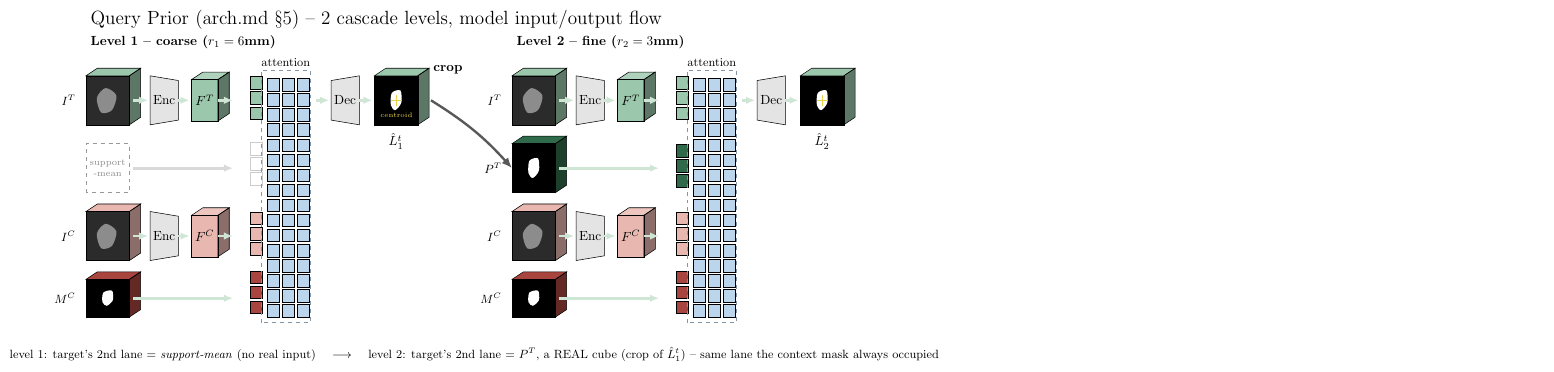
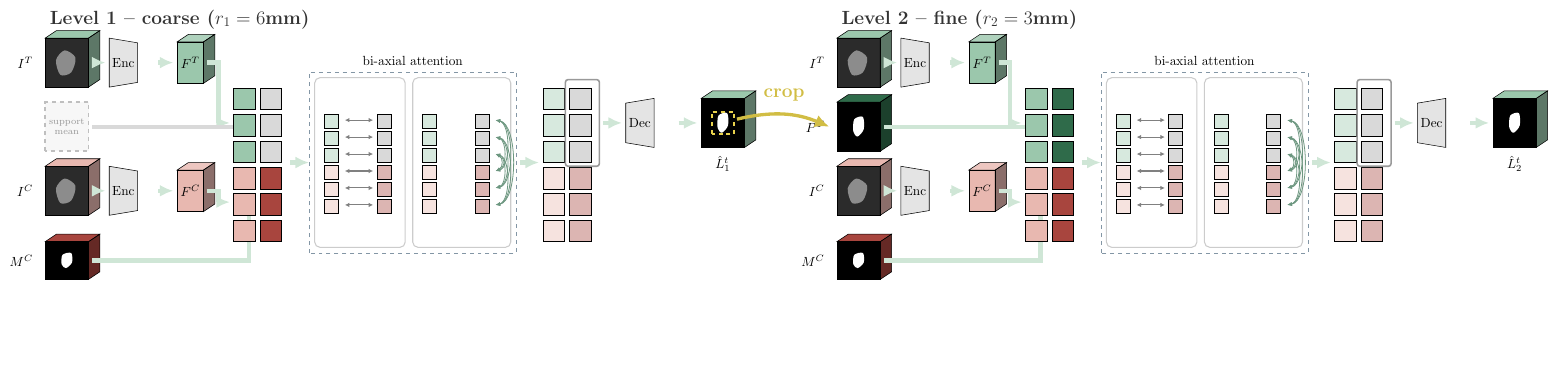
Before and after one commit to tidiane-camaret/patch_icl, a LaTeX figure (imgs/method/arch_query_prior.tex): the whole page, the shorter picture padded with empty space. Compiled offline with pdfLaTeX.

Commit message:
thesis : refine query prior arch diagram

```diff
--- a/imgs/method/arch_query_prior.tex
+++ b/imgs/method/arch_query_prior.tex
@@ -19,93 +24,138 @@
 \begin{document}
 \begin{tikzpicture}[x=1cm,y=1cm]
 
-  \node[anchor=west,font=\Large] at (0,7.9)
-    {Query Prior \textnormal{(arch.md \S5) -- 2 cascade levels, model input/output flow}};
+  % -------------------------------------------------------------------------
+  % 2 Cascade Levels (Level 1: support-mean prior -> Level 2: cropped prior)
+  % -------------------------------------------------------------------------
+  \foreach \L/\xs/\rname in {1/0/{Level 1 -- coarse ($r_1=6$mm)},
+                             2/21.0/{Level 2 -- fine ($r_2=3$mm)}} {
+    \begin{scope}[xshift=\xs cm]
 
-  % Shared per-level geometry (both scopes below use these local coords)
-  %   lane0 target-image   y=5.1  h=1.3   top=6.4
-  %   lane1 target-prior   y=3.3  h=1.3   top=4.6   (empty @ level 1, real @ level 2)
-  %   lane2 context-image  y=1.5  h=1.3   top=2.8
-  %   lane3 context-mask   y=0.0  h=1.0   top=1.0
-  %   col0 input cube | col1 Encoder | col2 feature | col3 tokens
-  %   col4 attention grid | col5 Decoder | col6 output cube  (target-image lane only)
-
-  \foreach \L/\xs/\rname in {1/0/{Level 1 -- coarse ($r_1=6$mm)},
-                              2/11.3/{Level 2 -- fine ($r_2=3$mm)}} {
-    \begin{scope}[xshift=\xs cm]
-      \node[anchor=west,font=\bfseries] at (0,7.3) {\rname};
+      \node[anchor=west,font=\bfseries\Large,black!80] at (0,7.3) {\rname};
 
       % ---- lane 0: target image (always real) ----
-      % (lane labels sit in the LEFT margin, not below the cubes -- 4 stacked
-      % lanes leave too little vertical clearance for archvolcube's own
-      % below-cube label to clear the next lane's isometric top face)
-      \node[anchor=east,font=\small] at (-0.15,5.75) {$I^T$};
-      \archvolcube{0}{5.1}{1.15}{1.3}{archTargetGreen}{ct}{}
-      \archarrow{(1.25,5.75)}{(1.65,5.75)}{archArrowPale}
-      \archfunnel{1.7}{5.1}{1.3}{0.75}{0.5}{1}{archEncGray}{Enc}
-      \archarrow{(2.45,5.75)}{(2.75,5.75)}{archArrowPale}
-      \archfeatcube{2.8}{5.2}{0.7}{1.1}{archTargetGreen}{$F^T$}
-      \archarrow{(3.5,5.75)}{(3.9,5.75)}{archArrowPale}
-      \archtokengrid{4.35}{5.25}{3}{1}{0.4}{archTargetGreen}
+      \node[anchor=east,font=\normalsize] at (-0.2,6.15) {$I^T$};
+      \archvolcube{0}{5.5}{1.15}{1.3}{archTargetGreen}{ct}{}
+      \archarrow{(1.25,6.15)}{(1.6,6.15)}{archArrowPale}
+      \archfunnel{1.7}{5.5}{1.3}{0.75}{0.5}{1}{archEncGray}{Enc}
+      \archarrow{(3.0,6.15)}{(3.4,6.15)}{archArrowPale}
+      \archfeatcube{3.5}{5.6}{0.7}{1.1}{archTargetGreen}{$F^T$}
+      % Route down to Target Img tokens
+      \draw[-{Latex[length=3.6mm,width=3.2mm]},line width=3.2pt,archArrowPale] (4.3,6.15) -| (4.6,4.55) -- (4.9,4.55);
 
-      % ---- lane 1: target PRIOR -- content differs by level, see below ----
+      % ---- lane 1: target PRIOR ----
       \ifthenelse{\equal{\L}{1}}{
-        % Level 1: no prior yet -- dashed placeholder, faint token column
-        \draw[black!40,thin,dashed] (0,3.3) rectangle ++(1.15,1.3);
-        \node[align=center,font=\scriptsize,black!45] at (0.575,3.95) {support\\-mean};
-        \archarrow{(1.25,3.95)}{(3.9,3.95)}{black!15}
-        \foreach \r in {0,1,2}{
-          \draw[black!20,thin] (4.35,{3.5+\r*0.4}) rectangle ++(0.33,0.33);
-        }
+        % Level 1: support-mean placeholder
+        \fill[black!3] (0,3.8) rectangle (1.15, 5.1);
+        \draw[black!25, dashed, line width=1.2pt] (0,3.8) rectangle (1.15, 5.1);
+        \node[align=center, font=\scriptsize, black!40] at (0.575, 4.45) {support\\mean};
+        % Ghosted routing arrow
+        \draw[-{Latex[length=3.6mm,width=3.2mm]},line width=3.2pt,black!15] (1.25,4.45) -| (5.4,4.55) -- (5.6,4.55);
       }{
-        % Level 2: REAL prior, cropped from level 1's own prediction (arrow drawn after the loop)
-        \node[anchor=east,font=\small] at (-0.15,3.95) {$P^T$};
-        \archvolcube{0}{3.3}{1.15}{1.3}{archTargetAccent}{predmask}{}
-        \archarrow{(1.25,3.95)}{(3.9,3.95)}{archArrowPale}
-        \archtokengrid{4.35}{3.45}{3}{1}{0.4}{archTargetAccent}
+        % Level 2: REAL prior cube (receives crop from Level 1)
+        \node[anchor=east,font=\normalsize] at (-0.2,4.45) {$P^T$};
+        \archvolcube{0}{3.8}{1.15}{1.3}{archTargetAccent}{predmask}{}
+        \draw[-{Latex[length=3.6mm,width=3.2mm]},line width=3.2pt,archArrowPale] (1.25,4.45) -| (5.4,4.55) -- (5.6,4.55);
       }
 
       % ---- lane 2: context image (always real) ----
-      \node[anchor=east,font=\small] at (-0.15,2.15) {$I^C$};
-      \archvolcube{0}{1.5}{1.15}{1.3}{archContextPink}{ct}{}
-      \archarrow{(1.25,2.15)}{(1.65,2.15)}{archArrowPale}
-      \archfunnel{1.7}{1.5}{1.3}{0.75}{0.5}{1}{archEncGray}{Enc}
-      \archarrow{(2.45,2.15)}{(2.75,2.15)}{archArrowPale}
-      \archfeatcube{2.8}{1.6}{0.7}{1.1}{archContextPink}{$F^C$}
-      \archarrow{(3.5,2.15)}{(3.9,2.15)}{archArrowPale}
-      \archtokengrid{4.35}{1.65}{3}{1}{0.4}{archContextPink}
+      \node[anchor=east,font=\normalsize] at (-0.2,2.75) {$I^C$};
+      \archvolcube{0}{2.1}{1.15}{1.3}{archContextPink}{ct}{}
+      \archarrow{(1.25,2.75)}{(1.6,2.75)}{archArrowPale}
+      \archfunnel{1.7}{2.1}{1.3}{0.75}{0.5}{1}{archEncGray}{Enc}
+      \archarrow{(3.0,2.75)}{(3.4,2.75)}{archArrowPale}
+      \archfeatcube{3.5}{2.2}{0.7}{1.1}{archContextPink}{$F^C$}
+      % Route down to Context Img tokens
+      \draw[-{Latex[length=3.6mm,width=3.2mm]},line width=3.2pt,archArrowPale] (4.3,2.75) -| (4.6,2.45) -- (4.9,2.45);
 
-      % ---- lane 3: context mask (always real, ground truth) ----
-      \node[anchor=east,font=\small] at (-0.15,0.5) {$M^C$};
-      \archvolcube{0}{0}{1.15}{1.0}{archContextAccent}{predmask}{}
-      \archarrow{(1.25,0.5)}{(3.9,0.5)}{archArrowPale}
-      \archtokengrid{4.35}{0.1}{3}{1}{0.4}{archContextAccent}
+      % ---- lane 3: context mask (always real) ----
+      \node[anchor=east,font=\normalsize] at (-0.2,0.9) {$M^C$};
+      \archvolcube{0}{0.4}{1.15}{1.0}{archContextAccent}{predmask}{}
+      % Route up to Context Lbl tokens
+      \draw[-{Latex[length=3.6mm,width=3.2mm]},line width=3.2pt,archArrowPale] (1.25,0.9) -| (5.4,2.45) -- (5.6,2.45);
 
-      % ---- attention (spans all 4 lanes) -> Decoder -> output (target lane) ----
-      \draw[archAttnBlue!70!black,thin,dashed] (4.65,-0.15) rectangle ++(1.3,6.7);
-      \archtokengrid{4.8}{0.0}{16}{3}{0.4}{archAttnBlue}
-      \node[align=center,font=\small] at (5.3,6.75) {attention};
-      \archarrow{(6.1,5.75)}{(6.45,5.75)}{archArrowPale}
-      \archfunnel{6.5}{5.1}{1.3}{0.75}{0.5}{-1}{archEncGray}{Dec}
-      \archarrow{(7.25,5.75)}{(7.6,5.75)}{archArrowPale}
-      \archvolcube{7.65}{5.1}{1.15}{1.3}{archTargetGreen}{predmask}{$\hat L^t_{\L}$}
-      \def\cxOut{7.65+0.51*1.15}\def\cyOut{5.1+0.5*1.3}
-      \draw[archCtxYellow,line width=1pt] (\cxOut-0.14,\cyOut) -- (\cxOut+0.14,\cyOut);
-      \draw[archCtxYellow,line width=1pt] (\cxOut,\cyOut-0.14) -- (\cxOut,\cyOut+0.14);
+
+      % -------------------------------------------------------------------------
+      % Unified Pre-Attention Tokens (2x2 Grid)
+      % -------------------------------------------------------------------------
+      \archtokengrid{5.0}{3.5}{3}{1}{0.7}{archTargetGreen}         % Tgt Img
       \ifthenelse{\equal{\L}{1}}{
-        \node[anchor=north,font=\tiny,archCtxYellow] at (\cxOut,\cyOut-0.2) {centroid};
+        \archtokengrid{5.7}{3.5}{3}{1}{0.7}{black!15}              % Tgt Lbl (ghosted for L1)
+      }{
+        \archtokengrid{5.7}{3.5}{3}{1}{0.7}{archTargetAccent}      % Tgt Lbl (active for L2)
+      }
+      \archtokengrid{5.0}{1.4}{3}{1}{0.7}{archContextPink}         % Ctx Img
+      \archtokengrid{5.7}{1.4}{3}{1}{0.7}{archContextAccent}       % Ctx Lbl
+
+
+      % -------------------------------------------------------------------------
+      % Compact Bi-axial Attention Block
+      % -------------------------------------------------------------------------
+      \archarrow{(6.5,3.5)}{(7.0,3.5)}{archArrowPale}
+
+      \draw[archAttnBlue!70!black,thin,dashed] (7.0, 1.1) rectangle ++(5.5, 4.8);
+      \node[align=center] at (9.75, 6.2) {bi-axial attention};
+
+      % Sub-box 1: Image/Label axis
+      \draw[black!20, fill=white, rounded corners=4pt, line width=0.8pt] (7.15, 1.25) rectangle ++(2.4, 4.5);
+      \archtokengrid{7.4}{3.5}{3}{1}{0.45}{archTargetGreen!40!white}
+      \archtokengrid{8.8}{3.5}{3}{1}{0.45}{black!15}
+      \archtokengrid{7.4}{2.15}{3}{1}{0.45}{archContextPink!40!white}
+      \archtokengrid{8.8}{2.15}{3}{1}{0.45}{archContextAccent!40!white}
+      \foreach \y in {2.375, 2.825, 3.275, 3.725, 4.175, 4.625} {
+        \draw[{Latex[length=1.2mm,width=1.2mm]}-{Latex[length=1.2mm,width=1.2mm]}, line width=0.8pt, black!50] (7.95, \y) -- (8.7, \y);
+      }
+
+      % Sub-box 2: Patch axis
+      \draw[black!20, fill=white, rounded corners=4pt, line width=0.8pt] (9.75, 1.25) rectangle ++(2.6, 4.5);
+      \archtokengrid{10.0}{3.5}{3}{1}{0.45}{archTargetGreen!40!white}
+      \archtokengrid{11.4}{3.5}{3}{1}{0.45}{black!15}
+      \archtokengrid{10.0}{2.15}{3}{1}{0.45}{archContextPink!40!white}
+      \archtokengrid{11.4}{2.15}{3}{1}{0.45}{archContextAccent!40!white}
+      \foreach \yt/\yc/\bulge in {
+        3.725/3.275/0.2, 3.725/2.825/0.3, 3.725/2.375/0.4,
+        4.175/3.275/0.3, 4.175/2.825/0.4, 4.175/2.375/0.5,
+        4.625/3.275/0.4, 4.625/2.825/0.5, 4.625/2.375/0.6
+      } {
+        \draw[{Latex[length=1.2mm,width=1.0mm]}-{Latex[length=1.2mm,width=1.0mm]}, line width=0.6pt, archTargetAccent!70!white]
+          (11.95,\yc) .. controls +(\bulge,0.1) and +(\bulge,-0.1) .. (11.95,\yt);
+      }
+
+
+      % -------------------------------------------------------------------------
+      % Output & Decoder Routing
+      % -------------------------------------------------------------------------
+      \archarrow{(12.6, 3.5)}{(13.1, 3.5)}{archArrowPale}
+
+      % Post-attention tokens
+      \archtokengrid{13.2}{3.5}{3}{1}{0.7}{archTargetGreen!40!white}
+      \archtokengrid{13.9}{3.5}{3}{1}{0.7}{black!15}
+      \archtokengrid{13.2}{1.4}{3}{1}{0.7}{archContextPink!40!white}
+      \archtokengrid{13.9}{1.4}{3}{1}{0.7}{archContextAccent!40!white}
+
+      % Grey bounding box selecting Target Label stream for output
+      \draw[black!40, line width=1.2pt, rounded corners=2pt] (13.8, 3.4) rectangle (14.7, 5.7);
+
+      % Route into Decoder
+      \archarrow{(14.8, 4.55)}{(15.3, 4.55)}{archArrowPale}
+      \archfunnel{15.4}{3.9}{1.3}{0.75}{0.5}{-1}{archEncGray}{Dec}
+      \archarrow{(16.8, 4.55)}{(17.3, 4.55)}{archArrowPale}
+      \archvolcube{17.4}{3.9}{1.15}{1.3}{archTargetGreen}{predmask}{$\hat L^t_{\L}$}
+
+      % Level 1 specific Crop Bounding Box
+      \ifthenelse{\equal{\L}{1}}{
+        % Dashed box directly on the centroid of Level 1's output mask
+        \draw[archCtxYellow, line width=1.5pt, dashed] (17.975-0.3, 4.55-0.3) rectangle ++(0.6, 0.6);
       }{}
     \end{scope}
   }
 
-  % ---- the crop connector: level 1's OWN prediction becomes level 2's P^T input ----
-  \draw[-{Latex[length=2.8mm,width=2.3mm]},line width=1.8pt,black!65]
-    (9.15,5.75) to[bend left=8] (11.3,3.95);
-  \node[align=center,font=\bfseries] at (9.6,6.55) {crop};
-
-  \node[align=center,font=\small] at (10.3,-1.0)
-    {level 1: target's 2nd lane = \emph{support-mean} (no real input) $\quad\longrightarrow\quad$
-     level 2: target's 2nd lane = $P^T$, a REAL cube (crop of $\hat L^t_1$) -- same lane the context mask always occupied};
+  % -------------------------------------------------------------------------
+  % The Inter-Level Crop Arrow (The core point of the diagram)
+  % -------------------------------------------------------------------------
+  \draw[-{Latex[length=3.8mm,width=3.4mm]},line width=2.5pt,archCtxYellow!90!black]
+    (18.35, 4.65) to[bend left=18] (20.8, 4.45);
+  \node[align=center,font=\bfseries\Large,archCtxYellow!90!black] at (19.6, 5.3) {crop};
 
 \end{tikzpicture}
 \end{document}
```
Also changed, not shown: imgs/method/arch_query_prior.pdf, imgs/method/arch_query_prior.tex (5 more changed lines).
